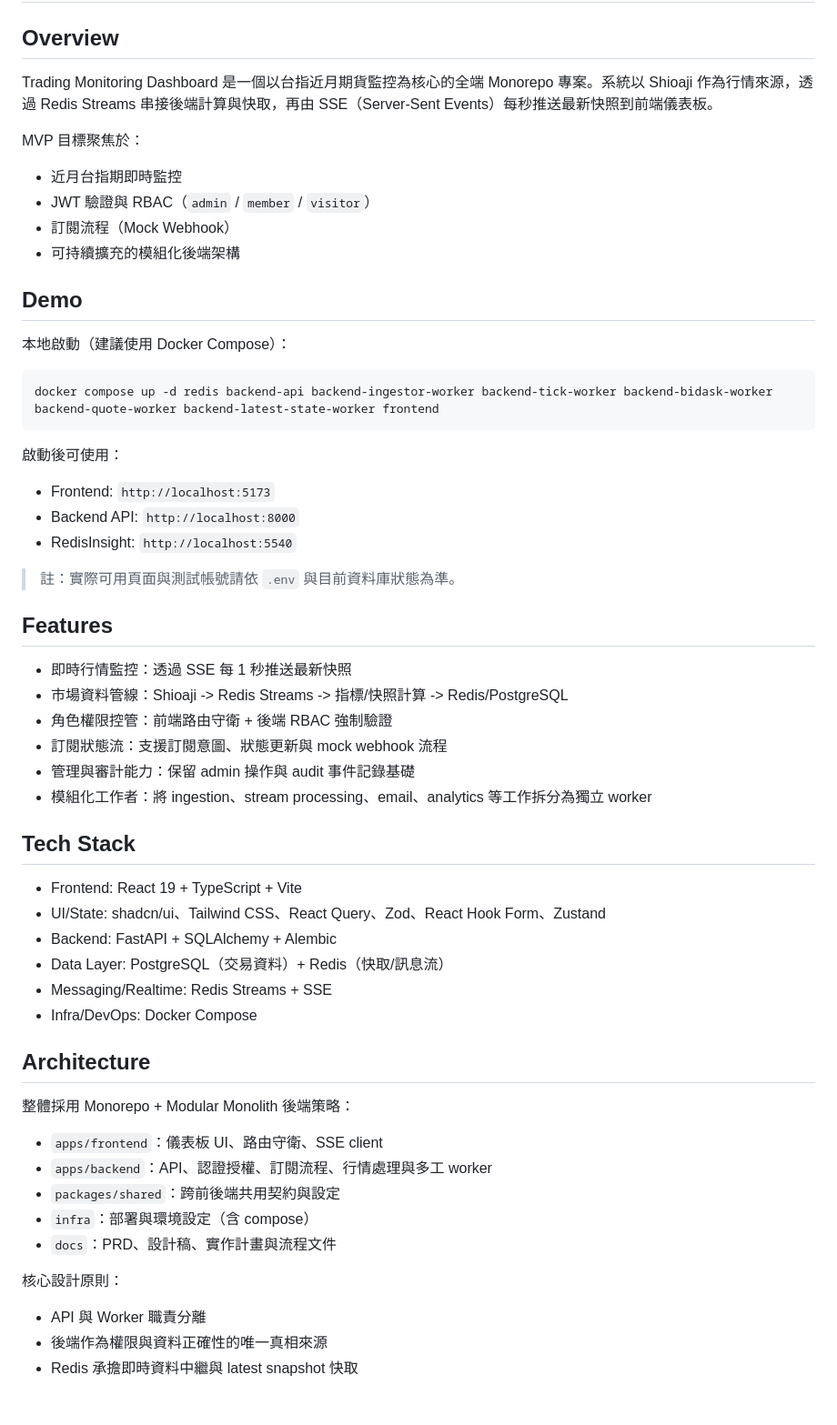
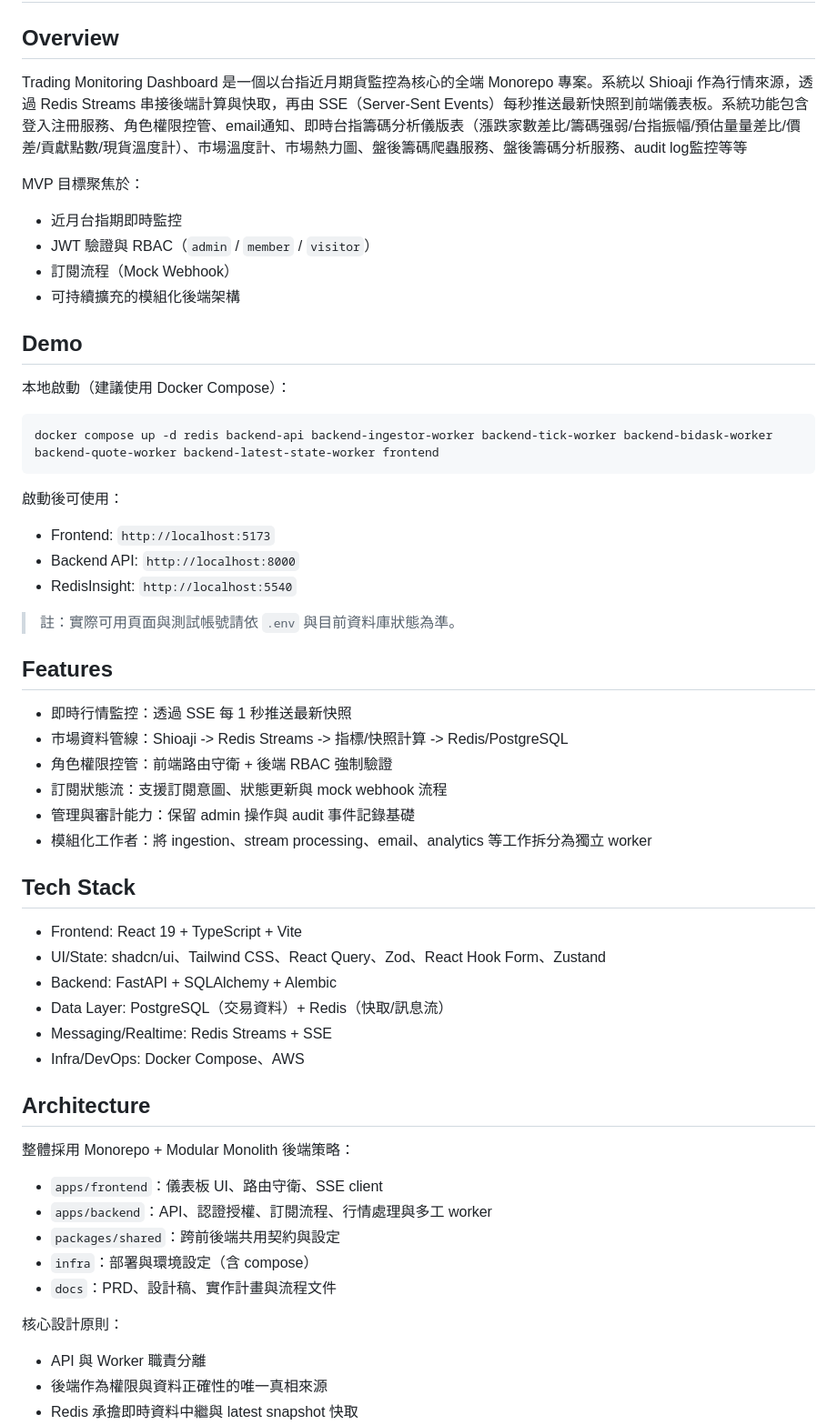
Before and after one commit to dicksonchai98/trading-monitoring-dashboard, a Markdown page: README.md, the part around one of its changes. Shown at 91% size. Rendered like a GitHub page; blank space fills up the shorter version.

````diff
--- a/README.md
+++ b/README.md
@@ -1,15 +1,18 @@
 # Trading Monitoring Dashboard
 
 ## Overview
-Trading Monitoring Dashboard 是一個以台指近月期貨監控為核心的全端 Monorepo 專案。系統以 Shioaji 作為行情來源，透過 Redis Streams 串接後端計算與快取，再由 SSE（Server-Sent Events）每秒推送最新快照到前端儀表板。
+
+Trading Monitoring Dashboard 是一個以台指近月期貨監控為核心的全端 Monorepo 專案。系統以 Shioaji 作為行情來源，透過 Redis Streams 串接後端計算與快取，再由 SSE（Server-Sent Events）每秒推送最新快照到前端儀表板。系統功能包含登入注冊服務、角色權限控管、email通知、即時台指籌碼分析儀版表（漲跌家數差比/籌碼强弱/台指振幅/預估量量差比/價差/貢獻點數/現貨溫度計）、市場溫度計、市場熱力圖、盤後籌碼爬蟲服務、盤後籌碼分析服務、audit log監控等等
 
 MVP 目標聚焦於：
+
 - 近月台指期即時監控
 - JWT 驗證與 RBAC（`admin` / `member` / `visitor`）
 - 訂閱流程（Mock Webhook）
 - 可持續擴充的模組化後端架構
 
 ## Demo
+
 本地啟動（建議使用 Docker Compose）：
 
 ```bash
@@ -17,6 +20,7 @@ docker compose up -d redis backend-api backend-ingestor-worker backend-tick-work
 ```
 
 啟動後可使用：
+
 - Frontend: `http://localhost:5173`
 - Backend API: `http://localhost:8000`
 - RedisInsight: `http://localhost:5540`
@@ -24,6 +28,7 @@ docker compose up -d redis backend-api backend-ingestor-worker backend-tick-work
 > 註：實際可用頁面與測試帳號請依 `.env` 與目前資料庫狀態為準。
 
 ## Features
+
 - 即時行情監控：透過 SSE 每 1 秒推送最新快照
 - 市場資料管線：Shioaji -> Redis Streams -> 指標/快照計算 -> Redis/PostgreSQL
 - 角色權限控管：前端路由守衛 + 後端 RBAC 強制驗證
@@ -32,15 +37,18 @@ docker compose up -d redis backend-api backend-ingestor-worker backend-tick-work
 - 模組化工作者：將 ingestion、stream processing、email、analytics 等工作拆分為獨立 worker
 
 ## Tech Stack
+
 - Frontend: React 19 + TypeScript + Vite
 - UI/State: shadcn/ui、Tailwind CSS、React Query、Zod、React Hook Form、Zustand
 - Backend: FastAPI + SQLAlchemy + Alembic
 - Data Layer: PostgreSQL（交易資料）+ Redis（快取/訊息流）
 - Messaging/Realtime: Redis Streams + SSE
-- Infra/DevOps: Docker Compose
+- Infra/DevOps: Docker Compose、AWS
 
 ## Architecture
+
 整體採用 Monorepo + Modular Monolith 後端策略：
+
 - `apps/frontend`：儀表板 UI、路由守衛、SSE client
 - `apps/backend`：API、認證授權、訂閱流程、行情處理與多工 worker
 - `packages/shared`：跨前後端共用契約與設定
@@ -48,6 +56,7 @@ docker compose up -d redis backend-api backend-ingestor-worker backend-tick-work
 - `docs`：PRD、設計稿、實作計畫與流程文件
 
 核心設計原則：
+
 - API 與 Worker 職責分離
 - 後端作為權限與資料正確性的唯一真相來源
 - Redis 承擔即時資料中繼與 latest snapshot 快取
````
Also changed, not shown: other parts of README.md (+111 -0 lines).
